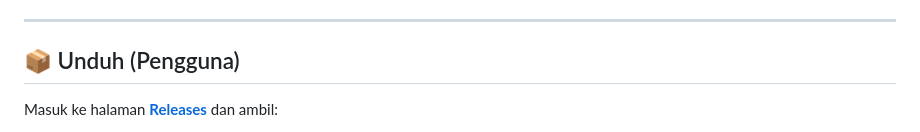
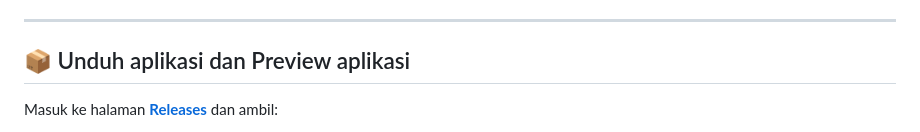
Before and after one commit to kenjisubagja/Airdrop-Umbrella-Manager, a Markdown page: README.md, the part around the change. GitHub-like rendering.

```diff
--- a/README.md
+++ b/README.md
@@ -40,7 +40,7 @@ Kelola **Tasks**, **Bridge**, dan **Faucet** dengan cepat, simpel, dan **privat
 
 ---
 
-## 📦 Unduh (Pengguna)
+## 📦 Unduh aplikasi dan Preview aplikasi
 
 Masuk ke halaman **[Releases](https://github.com/kenjisubagja/Airdrop-Umbrella-Manager/releases)** dan ambil:
 - `Airdrop-Umbrella-Manager-Setup-1.0.0.exe` → **Installer** (disarankan)
```
